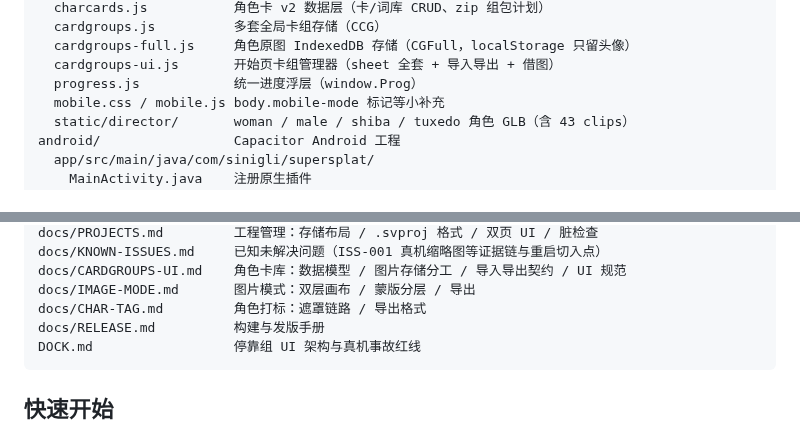
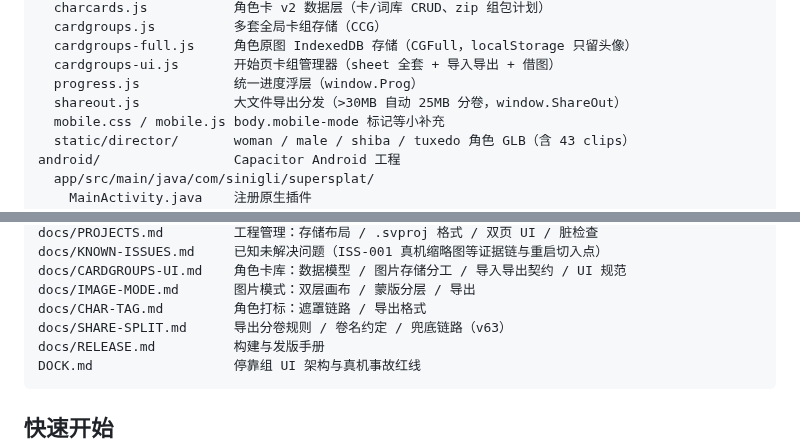
Before and after one commit to SinigLi/supersplat-apk, a Markdown page: README.md, 2 parts joined by grey strips. Rendered like a GitHub page.

Commit message:
docs(v63): SHARE-SPLIT.md -- thresholds, volume naming that the in-app extractor already understands, fallbacks, and the two Capacitor/API gotchas; README and release notes updated

````diff
--- a/README.md
+++ b/README.md
@@ -29,6 +29,7 @@ www/                     Capacitor webDir（编辑器产物 + 覆盖层）
   cardgroups-full.js     角色原图 IndexedDB 存储（CGFull，localStorage 只留头像）
   cardgroups-ui.js       开始页卡组管理器（sheet 全套 + 导入导出 + 借图）
   progress.js            统一进度浮层（window.Prog）
+  shareout.js            大文件导出分发（>30MB 自动 25MB 分卷，window.ShareOut）
   mobile.css / mobile.js body.mobile-mode 标记等小补充
   static/director/       woman / male / shiba / tuxedo 角色 GLB（含 43 clips）
 android/                 Capacitor Android 工程
@@ -50,6 +51,7 @@ docs/KNOWN-ISSUES.md     已知未解决问题（ISS-001 真机缩略图等证
 docs/CARDGROUPS-UI.md    角色卡库：数据模型 / 图片存储分工 / 导入导出契约 / UI 规范
 docs/IMAGE-MODE.md       图片模式：双层画布 / 蒙版分层 / 导出
 docs/CHAR-TAG.md         角色打标：遮罩链路 / 导出格式
+docs/SHARE-SPLIT.md      导出分卷规则 / 卷名约定 / 兜底链路（v63）
 docs/RELEASE.md          构建与发版手册
 DOCK.md                  停靠组 UI 架构与真机事故红线
 ```
````
Also changed, not shown: docs/RELEASE.md (+4 -0 lines), docs/SHARE-SPLIT.md (added, +69 -0 lines).
